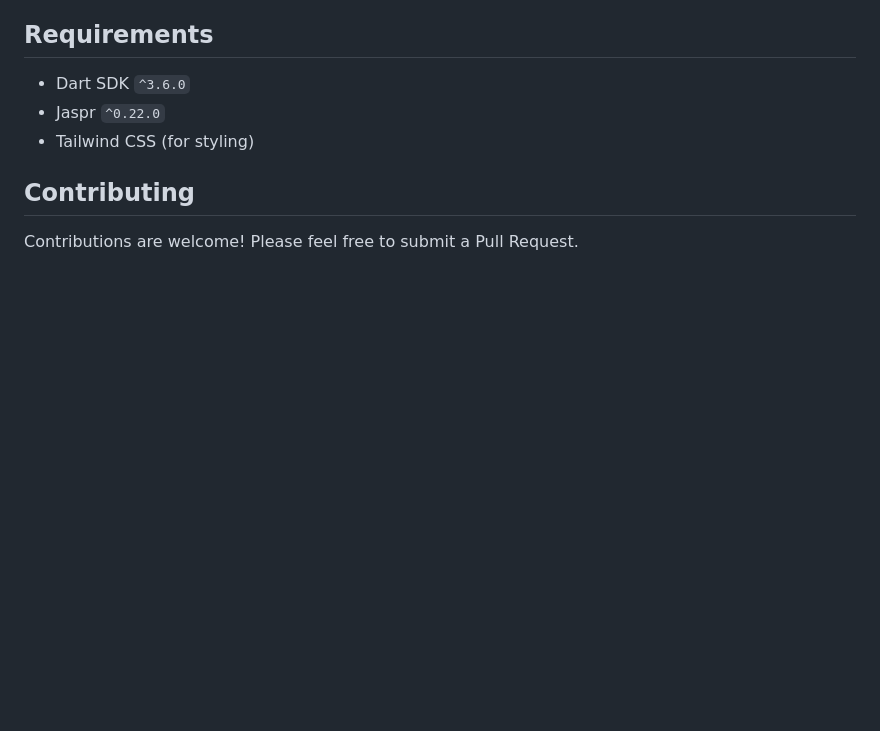
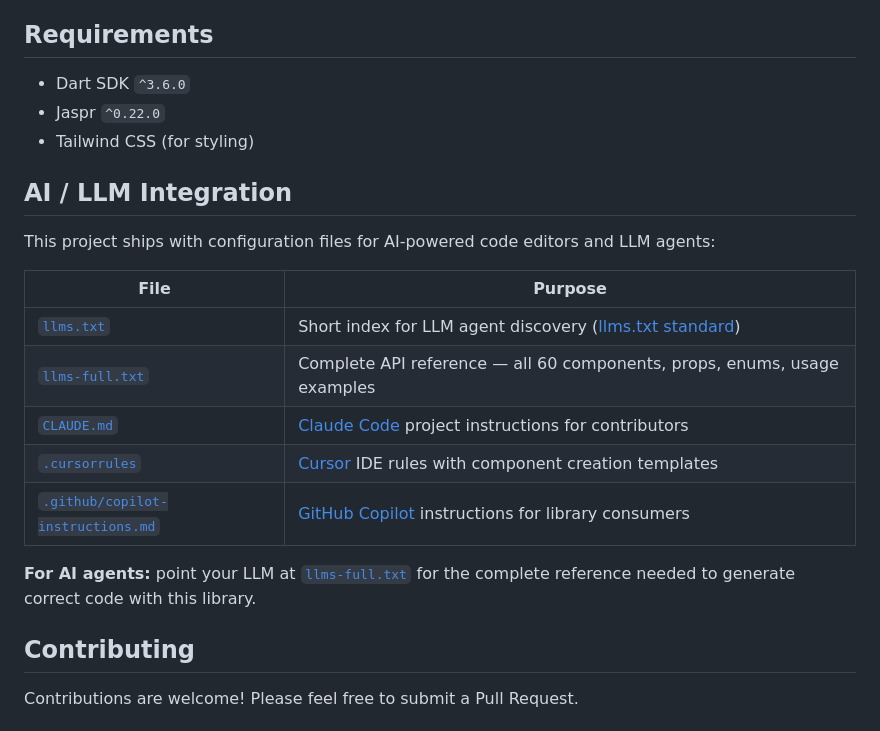
Before and after one commit to AurelVU/shadcn_jaspr, a Markdown page: README.md, the part around the change. GitHub-like rendering; blank space fills up the shorter version.

Commit message:
Add AI / LLM Integration section to README with links to all config files
Co-Authored-By: Claude Opus 4.6 <noreply@anthropic.com>

```diff
--- a/README.md
+++ b/README.md
@@ -232,6 +232,20 @@ final classes = buttonCva.resolve(
 - Jaspr `^0.22.0`
 - Tailwind CSS (for styling)
 
+## AI / LLM Integration
+
+This project ships with configuration files for AI-powered code editors and LLM agents:
+
+| File | Purpose |
+|------|---------|
+| [`llms.txt`](llms.txt) | Short index for LLM agent discovery ([llms.txt standard](https://llmstxt.org/)) |
+| [`llms-full.txt`](llms-full.txt) | Complete API reference — all 60 components, props, enums, usage examples |
+| [`CLAUDE.md`](CLAUDE.md) | [Claude Code](https://docs.anthropic.com/en/docs/claude-code) project instructions for contributors |
+| [`.cursorrules`](.cursorrules) | [Cursor](https://cursor.com/) IDE rules with component creation templates |
+| [`.github/copilot-instructions.md`](.github/copilot-instructions.md) | [GitHub Copilot](https://github.com/features/copilot) instructions for library consumers |
+
+**For AI agents:** point your LLM at [`llms-full.txt`](https://github.com/AurelVU/shadcn_jaspr/blob/main/llms-full.txt) for the complete reference needed to generate correct code with this library.
+
 ## Contributing
 
 Contributions are welcome! Please feel free to submit a Pull Request.
```
